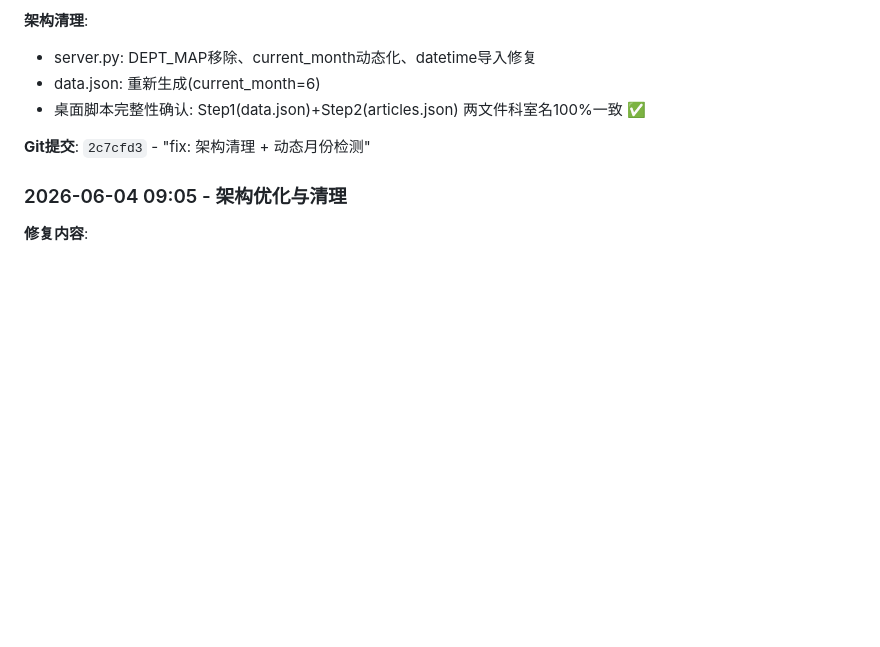
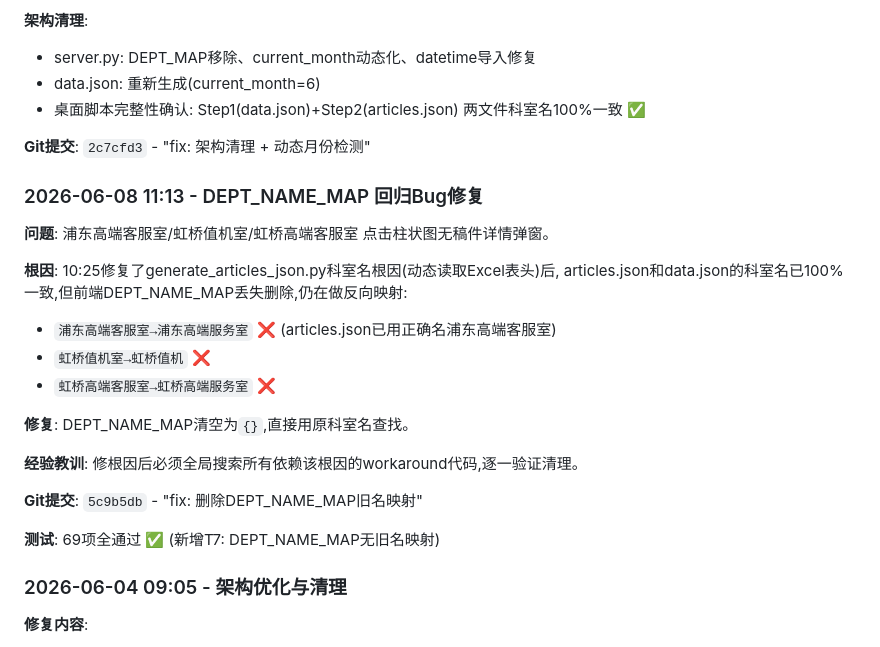
Before and after one commit to kimiwayde-xu/csair-dashboard, a Markdown page: CLAUDE.md, the part around the change. GitHub-like rendering; blank space fills up the shorter version.

Commit message:
docs: CLAUDE.md同步DEPT_NAME_MAP修复

```diff
--- a/CLAUDE.md
+++ b/CLAUDE.md
@@ -357,6 +357,24 @@ python3 -m http.server 8080
 
 **Git提交**: `2c7cfd3` - "fix: 架构清理 + 动态月份检测"
 
+### 2026-06-08 11:13 - DEPT_NAME_MAP 回归Bug修复
+
+**问题**: 浦东高端客服室/虹桥值机室/虹桥高端客服室 点击柱状图无稿件详情弹窗。
+
+**根因**: 10:25修复了generate_articles_json.py科室名根因(动态读取Excel表头)后,
+articles.json和data.json的科室名已100%一致,但前端DEPT_NAME_MAP丢失删除,仍在做反向映射:
+- `浦东高端客服室→浦东高端服务室` ❌ (articles.json已用正确名浦东高端客服室)
+- `虹桥值机室→虹桥值机` ❌
+- `虹桥高端客服室→虹桥高端服务室` ❌
+
+**修复**: DEPT_NAME_MAP清空为`{}`,直接用原科室名查找。
+
+**经验教训**: 修根因后必须全局搜索所有依赖该根因的workaround代码,逐一验证清理。
+
+**Git提交**: `5c9b5db` - "fix: 删除DEPT_NAME_MAP旧名映射"
+
+**测试**: 69项全通过 ✅ (新增T7: DEPT_NAME_MAP无旧名映射)
+
 ### 2026-06-04 09:05 - 架构优化与清理
 **修复内容**:
 1. **修复数据不更新问题** - 改为fetch动态加载data.json(之前硬编码在HTML中)
```
